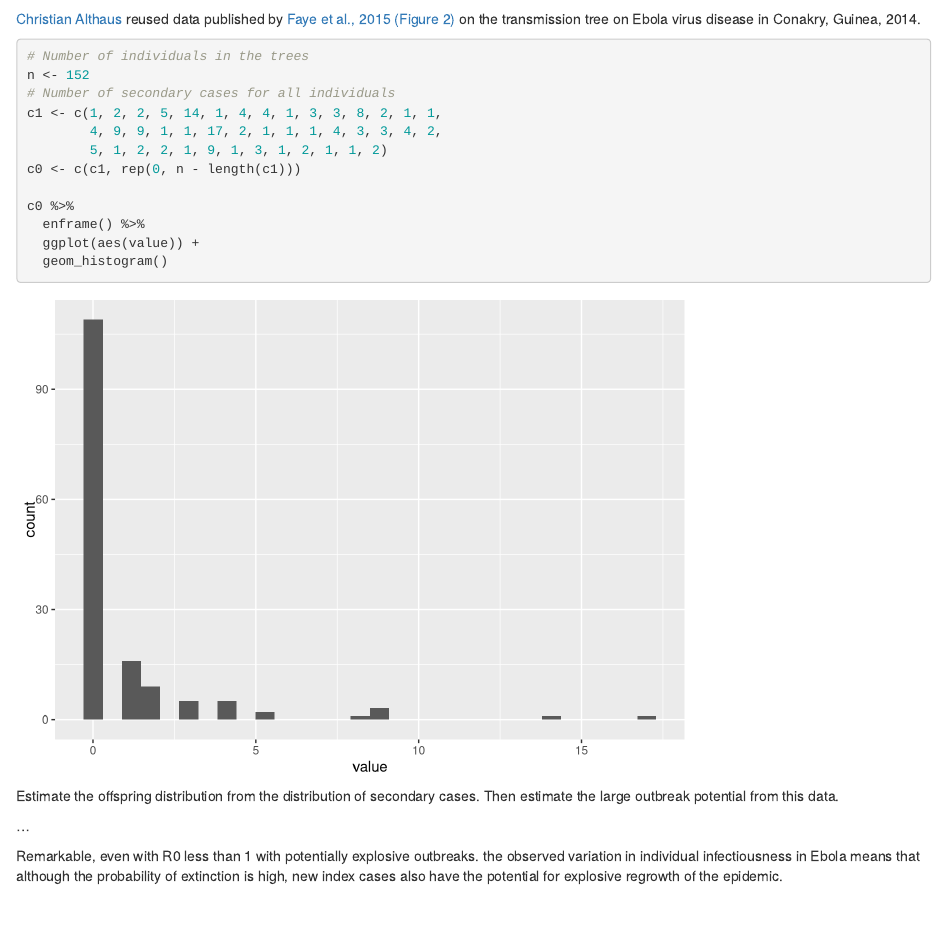
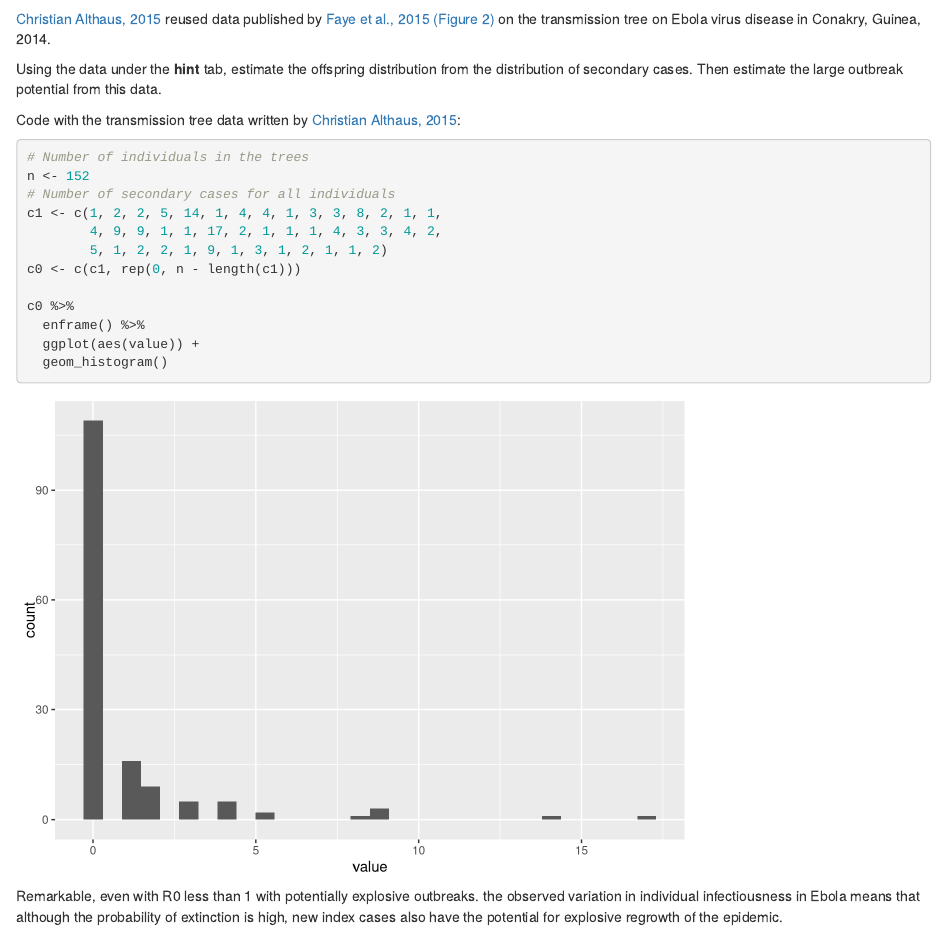
Before and after one commit to epiverse-trace/tutorials-middle, an R Markdown document (episodes/superspreading-simulate.Rmd): the page in a window 1100 px wide, from 9290 px down. Rendered offline with R 4.5, knitr and Pandoc, with nearby package versions; some code elsewhere in the file could not run offline.

Commit message:
clean challenge section writing

````diff
--- a/episodes/superspreading-simulate.Rmd
+++ b/episodes/superspreading-simulate.Rmd
@@ -588,7 +588,13 @@ ebola_serial <- epidist_db(
 
 :::::::::::::::::::::::::: challenge
 
-[Christian Althaus](https://www.thelancet.com/journals/laninf/article/PIIS1473-3099(15)70135-0/fulltext) reused data published by [Faye et al., 2015 (Figure 2)](https://www.thelancet.com/journals/laninf/article/PIIS1473-3099(14)71075-8/fulltext#gr2) on the transmission tree on Ebola virus disease in Conakry, Guinea, 2014.
+[Christian Althaus, 2015](https://www.thelancet.com/journals/laninf/article/PIIS1473-3099(15)70135-0/fulltext) reused data published by [Faye et al., 2015 (Figure 2)](https://www.thelancet.com/journals/laninf/article/PIIS1473-3099(14)71075-8/fulltext#gr2) on the transmission tree on Ebola virus disease in Conakry, Guinea, 2014.
+
+Using the data under the **hint** tab, estimate the offspring distribution from the distribution of secondary cases. Then estimate the large outbreak potential from this data.
+
+::::::::::: hint
+
+Code with the transmission tree data written by [Christian Althaus, 2015](https://www.thelancet.com/journals/laninf/article/PIIS1473-3099(15)70135-0/fulltext):
 
 ```{r,message=FALSE,warning=FALSE}
 # Number of individuals in the trees
@@ -604,12 +610,6 @@ c0 %>%
   ggplot(aes(value)) +
   geom_histogram()
 ```
-
-Estimate the offspring distribution from the distribution of secondary cases. Then estimate the large outbreak potential from this data.
-
-::::::::::: hint
-
-...
 
 :::::::::::
 
````
